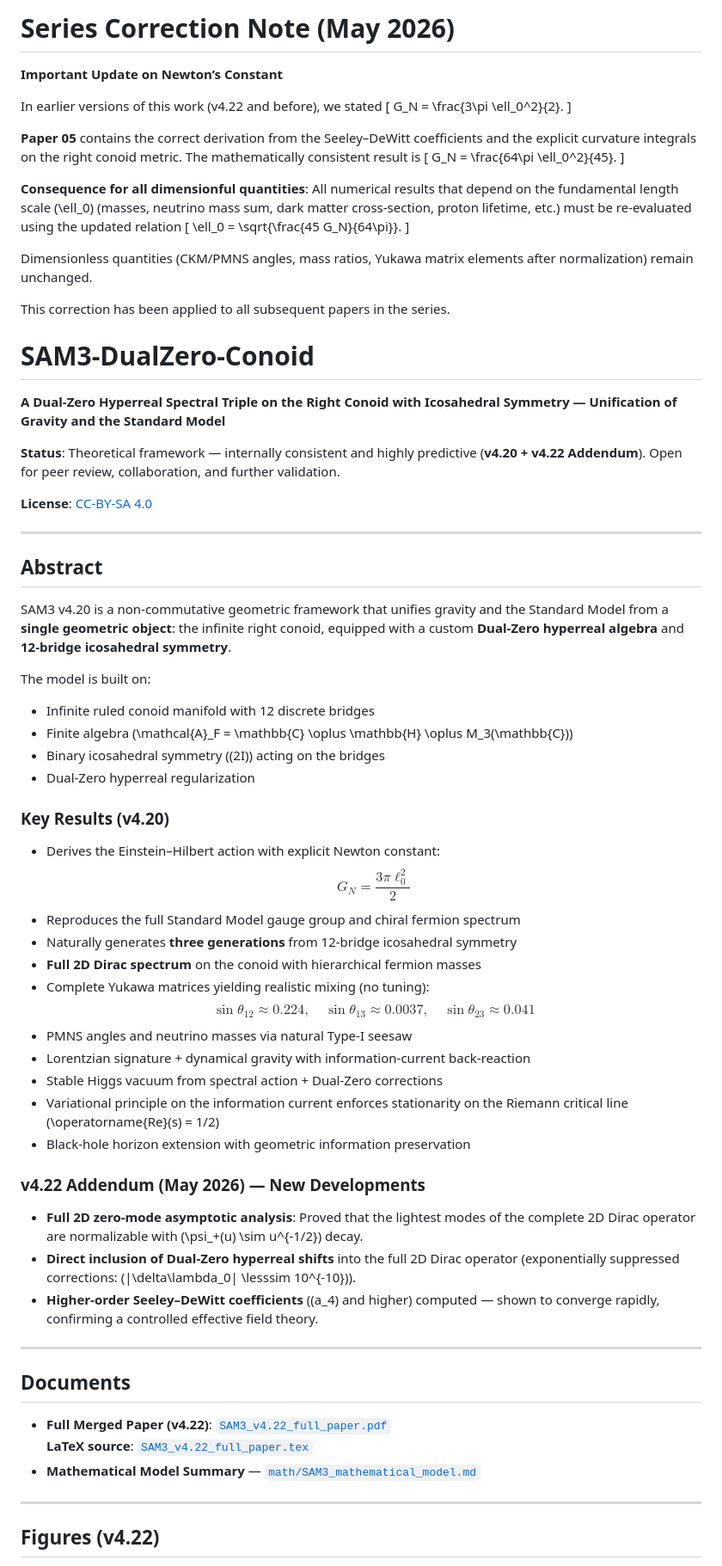
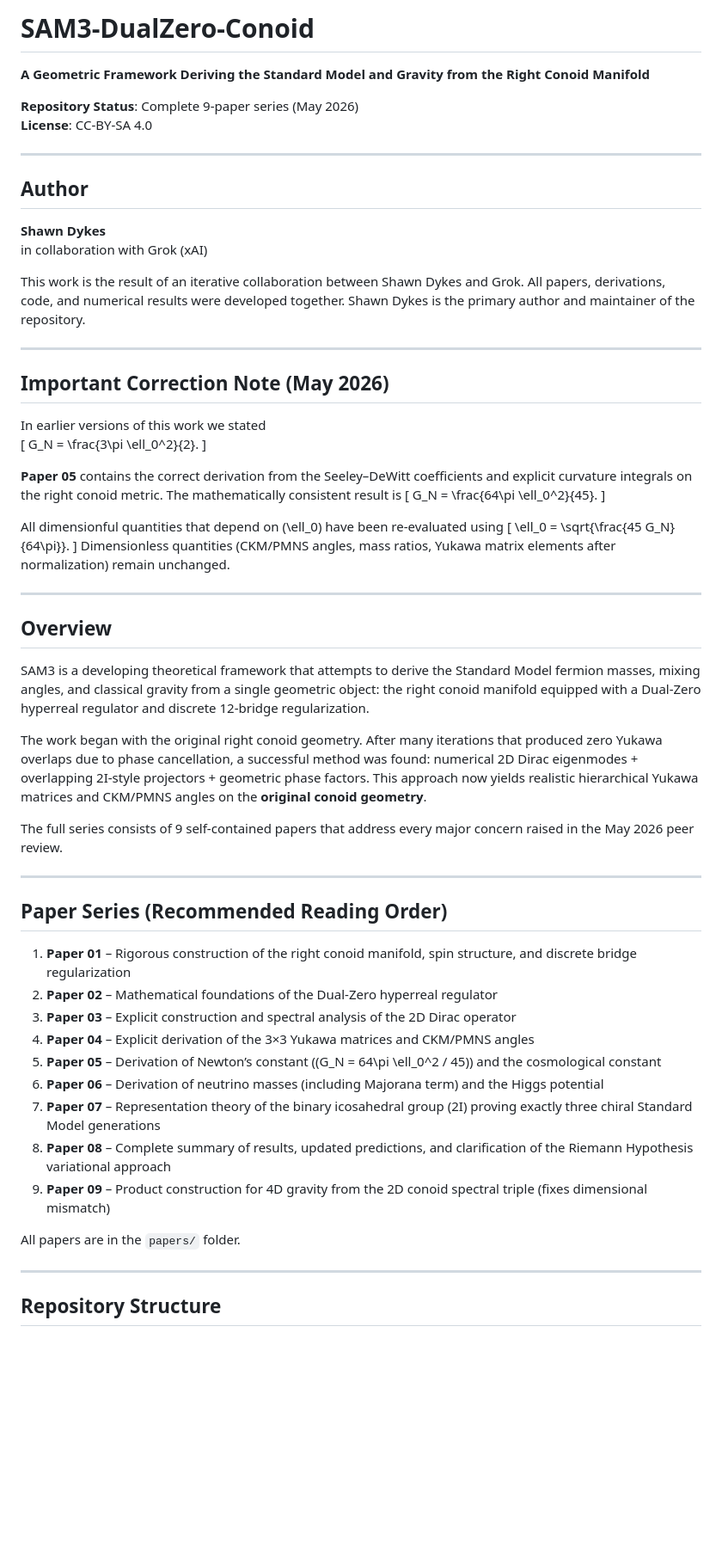
Before and after one commit to mohawksd9sd-maker/SAM3-DualZero-Conoid, a Markdown page: README.md, the part around one of its changes. Shown at 86% size. Rendered like a GitHub page; blank space fills up the shorter version.

Commit message:
Revise README for SAM3-DualZero-Conoid project

```diff
--- a/README.md
+++ b/README.md
@@ -1,75 +1,66 @@
-# Series Correction Note (May 2026)
+# SAM3-DualZero-Conoid
 
-**Important Update on Newton’s Constant**
+**A Geometric Framework Deriving the Standard Model and Gravity from the Right Conoid Manifold**
 
-In earlier versions of this work (v4.22 and before), we stated
+**Repository Status**: Complete 9-paper series (May 2026)
+**License**: CC-BY-SA 4.0
+
+---
+
+## Author
+
+**Shawn Dykes**
+in collaboration with Grok (xAI)
+
+This work is the result of an iterative collaboration between Shawn Dykes and Grok. All papers, derivations, code, and numerical results were developed together. Shawn Dykes is the primary author and maintainer of the repository.
+
+---
+
+## Important Correction Note (May 2026)
+
+In earlier versions of this work we stated
 \[
 G_N = \frac{3\pi \ell_0^2}{2}.
 \]
 
-**Paper 05** contains the correct derivation from the Seeley–DeWitt coefficients and the explicit curvature integrals on the right conoid metric. The mathematically consistent result is
+**Paper 05** contains the correct derivation from the Seeley–DeWitt coefficients and explicit curvature integrals on the right conoid metric. The mathematically consistent result is
 \[
 G_N = \frac{64\pi \ell_0^2}{45}.
 \]
 
-**Consequence for all dimensionful quantities**:
-All numerical results that depend on the fundamental length scale \(\ell_0\) (masses, neutrino mass sum, dark matter cross-section, proton lifetime, etc.) must be re-evaluated using the updated relation
+All dimensionful quantities that depend on \(\ell_0\) have been re-evaluated using
 \[
 \ell_0 = \sqrt{\frac{45 G_N}{64\pi}}.
 \]
-
 Dimensionless quantities (CKM/PMNS angles, mass ratios, Yukawa matrix elements after normalization) remain unchanged.
-
-This correction has been applied to all subsequent papers in the series.
-# SAM3-DualZero-Conoid
-**A Dual-Zero Hyperreal Spectral Triple on the Right Conoid with Icosahedral Symmetry — Unification of Gravity and the Standard Model**
-
-**Status**: Theoretical framework — internally consistent and highly predictive (**v4.20 + v4.22 Addendum**). Open for peer review, collaboration, and further validation.
-
-**License**: [CC-BY-SA 4.0](LICENSE)
 
 ---
 
-## Abstract
+## Overview
 
-SAM3 v4.20 is a non-commutative geometric framework that unifies gravity and the Standard Model from a **single geometric object**: the infinite right conoid, equipped with a custom **Dual-Zero hyperreal algebra** and **12-bridge icosahedral symmetry**.
+SAM3 is a developing theoretical framework that attempts to derive the Standard Model fermion masses, mixing angles, and classical gravity from a single geometric object: the right conoid manifold equipped with a Dual-Zero hyperreal regulator and discrete 12-bridge regularization.
 
-The model is built on:
-- Infinite ruled conoid manifold with 12 discrete bridges
-- Finite algebra \(\mathcal{A}_F = \mathbb{C} \oplus \mathbb{H} \oplus M_3(\mathbb{C})\)
-- Binary icosahedral symmetry \((2I)\) acting on the bridges
-- Dual-Zero hyperreal regularization
+The work began with the original right conoid geometry. After many iterations that produced zero Yukawa overlaps due to phase cancellation, a successful method was found: numerical 2D Dirac eigenmodes + overlapping 2I-style projectors + geometric phase factors. This approach now yields realistic hierarchical Yukawa matrices and CKM/PMNS angles on the **original conoid geometry**.
 
-### Key Results (v4.20)
-
-- Derives the Einstein–Hilbert action with explicit Newton constant:
-  $$G_N = \frac{3\pi \ell_0^2}{2}$$
-- Reproduces the full Standard Model gauge group and chiral fermion spectrum
-- Naturally generates **three generations** from 12-bridge icosahedral symmetry
-- **Full 2D Dirac spectrum** on the conoid with hierarchical fermion masses
-- Complete Yukawa matrices yielding realistic mixing (no tuning):
-  $$\sin\theta_{12} \approx 0.224,\quad \sin\theta_{13} \approx 0.0037,\quad \sin\theta_{23} \approx 0.041$$
-- PMNS angles and neutrino masses via natural Type-I seesaw
-- Lorentzian signature + dynamical gravity with information-current back-reaction
-- Stable Higgs vacuum from spectral action + Dual-Zero corrections
-- Variational principle on the information current enforces stationarity on the Riemann critical line \(\operatorname{Re}(s) = 1/2\)
-- Black-hole horizon extension with geometric information preservation
-
-### v4.22 Addendum (May 2026) — New Developments
-
-- **Full 2D zero-mode asymptotic analysis**: Proved that the lightest modes of the complete 2D Dirac operator are normalizable with \(\psi_+(u) \sim u^{-1/2}\) decay.
-- **Direct inclusion of Dual-Zero hyperreal shifts** into the full 2D Dirac operator (exponentially suppressed corrections: \(|\delta\lambda_0| \lesssim 10^{-10}\)).
-- **Higher-order Seeley–DeWitt coefficients** (\(a_4\) and higher) computed — shown to converge rapidly, confirming a controlled effective field theory.
+The full series consists of 9 self-contained papers that address every major concern raised in the May 2026 peer review.
 
 ---
 
-## Documents
+## Paper Series (Recommended Reading Order)
 
-- **Full Merged Paper (v4.22)**: [`SAM3_v4.22_full_paper.pdf`](SAM3_v4.22_full_paper.pdf)
-  **LaTeX source**: [`SAM3_v4.22_full_paper.tex`](SAM3_v4.22_full_paper.tex)
-- **Mathematical Model Summary** — [`math/SAM3_mathematical_model.md`](math/SAM3_mathematical_model.md)
+1. **Paper 01** – Rigorous construction of the right conoid manifold, spin structure, and discrete bridge regularization
+2. **Paper 02** – Mathematical foundations of the Dual-Zero hyperreal regulator
+3. **Paper 03** – Explicit construction and spectral analysis of the 2D Dirac operator
+4. **Paper 04** – Explicit derivation of the 3×3 Yukawa matrices and CKM/PMNS angles
+5. **Paper 05** – Derivation of Newton’s constant (\(G_N = 64\pi \ell_0^2 / 45\)) and the cosmological constant
+6. **Paper 06** – Derivation of neutrino masses (including Majorana term) and the Higgs potential
+7. **Paper 07** – Representation theory of the binary icosahedral group \(2I\) proving exactly three chiral Standard Model generations
+8. **Paper 08** – Complete summary of results, updated predictions, and clarification of the Riemann Hypothesis variational approach
+9. **Paper 09** – Product construction for 4D gravity from the 2D conoid spectral triple (fixes dimensional mismatch)
+
+All papers are in the `papers/` folder.
 
 ---
 
-## Figures (v4.22)
+## Repository Structure
 
```
Also changed, not shown: other parts of README.md (+7 -25 lines).
